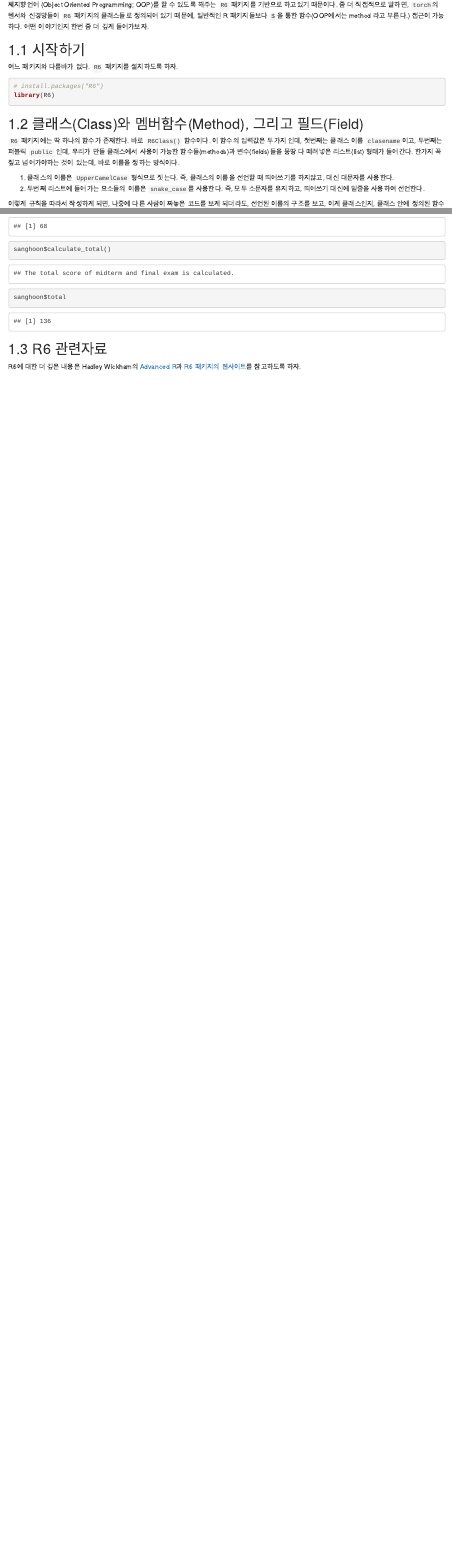
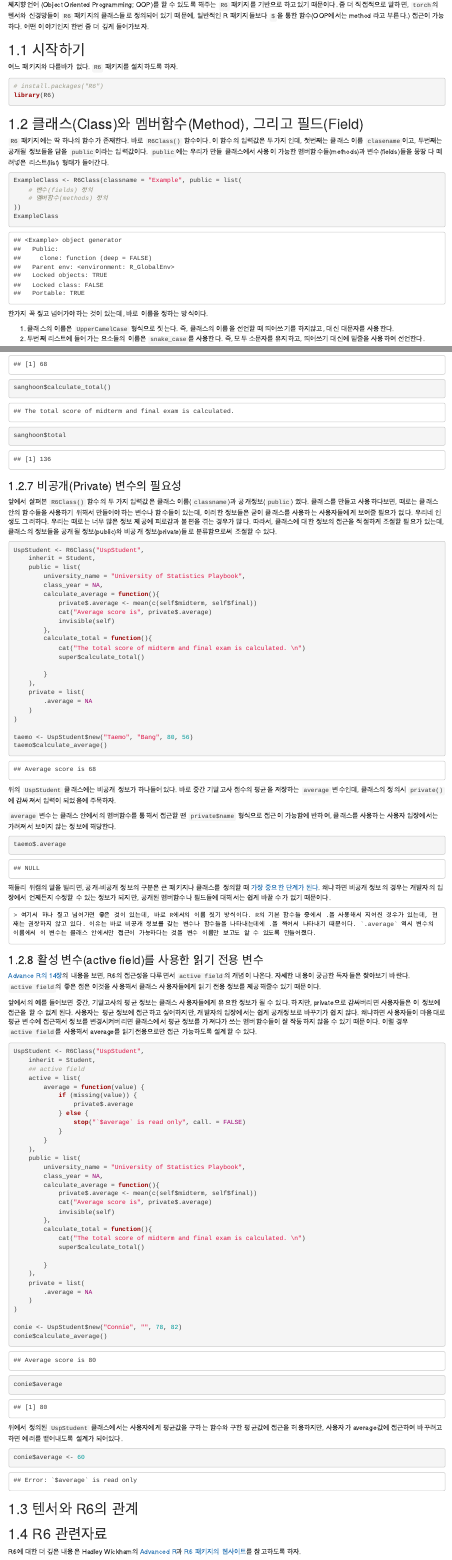
Before and after one commit to statisticsplaybook/deeplearning-playbook, an R Markdown document (05-r6-and-tensor.Rmd): the page in a window 1100 px wide, from 120 px down, and a second part further down, joined at a grey line. Rendered offline with R 4.5, knitr and Pandoc, with nearby package versions; drawn as R Markdown's standard HTML page in place of the format the file asks for.

Commit message:
update r6 private and active field

````diff
--- a/05-r6-and-tensor.Rmd
+++ b/05-r6-and-tensor.Rmd
@@ -20,7 +20,17 @@ library(R6)
 
 ## 클래스(Class)와 멤버함수(Method), 그리고 필드(Field)
 
-`R6` 패키지에는 딱 하나의 함수가 존재한다. 바로 `R6Class()` 함수이다. 이 함수의 입력값은 두가지 인데, 첫번째는 클래스 이름 `clasename`이고, 두번째는 퍼블릭 `public` 인데, 우리가 만들 클래스에서 사용이 가능한 함수들(methods)과 변수(fields)들을 몽땅 다 떼려넣은 리스트(list) 형태가 들어간다. 한가지 꼭 짚고 넘어가야하는 것이 있는데, 바로 이름을 정하는 방식이다.
+`R6` 패키지에는 딱 하나의 함수가 존재한다. 바로 `R6Class()` 함수이다. 이 함수의 입력값은 두가지 인데, 첫번째는 클래스 이름 `clasename`이고, 두번째는 공개될 정보들을 담을 `public`이라는 입력값이다. `public`에는 우리가 만들 클래스에서 사용이 가능한 멤버함수들(methods)과 변수(fields)들을 몽땅 다 떼려넣은 리스트(list) 형태가 들어간다.
+
+```{r}
+ExampleClass <- R6Class(classname = "Example", public = list(
+    # 변수(fields) 정의
+    # 멤버함수(methods) 정의
+))
+ExampleClass
+```
+
+한가지 꼭 짚고 넘어가야하는 것이 있는데, 바로 이름을 정하는 방식이다.
 
 1. 클래스의 이름은 `UpperCamelCase` 형식으로 짓는다. 즉, 클래스의 이름을 선언할 때 띄어쓰기를 하지않고, 대신 대문자를 사용한다.
 2. 두번째 리스트에 들어가는 요소들의 이름은 `snake_case`를 사용한다. 즉, 모두 소문자를 유지하고, 띄어쓰기 대신에 밑줄을 사용하여 선언한다.
@@ -227,3 +237,39 @@ sanghoon$calculate_total()
 sanghoon$total
 ```
 
+### 비공개(Private) 변수의 필요성
+
+앞에서 살펴본 `R6Class()` 함수의 두 가지 입력값은 클래스 이름(`classname`)과 공개정보(`public`) 였다. 클래스를 만들고 사용하다보면, 때로는 클래스 안의 함수들을 사용하기 위해서 만들어야하는 변수나 함수들이 있는데, 이러한 정보들은 굳이 클래스를 사용하는 사용자들에게 보여줄 필요가 없다. 우리네 인생도 그러하다. 우리는 때로는 너무 많은 정보 제공에 피로감과 불편을 겪는 경우가 많다. 따라서, 클래스에 대한 정보의 접근을 적절하게 조절할 필요가 있는데, 클래스의 정보들을 공개될 정보(public)와 비공개 정보(private)들로 분류함으로써 조절할 수 있다.
+
+```{r}
+UspStudent <- R6Class("UspStudent",
+    inherit = Student,
+    public = list(
+        university_name = "University of Statistics Playbook",
+        class_year = NA,
+        calculate_average = function(){
+            private$.average <- mean(c(self$midterm, self$final))
+            cat("Average score is", private$.average)
+            invisible(self)
+        },
+        calculate_total = function(){
+            cat("The total score of midterm and final exam is calculated. \n")
+            super$calculate_total()
+
+        }
+    ),
+    private = list(
+        .average = NA
+    )
+)
+
+taemo <- UspStudent$new("Taemo", "Bang", 80, 56)
+taemo$calculate_average()
+```
+
+위의 `UspStudent` 클래스에는 비공개 정보가 하나들어있다. 바로 중간 기말고사 점수의 평균을 저장하는 `average` 변수인데, 클래스의 정의시 `private()`에 감싸져서 입력이 되었음에 주목하자.
+
+`average` 변수는 클래스 안에서의 멤버함수를 통해서 접근할 땐 `private$name` 형식으로 접근이 가능함에 반하여, 클래스를 사용하는 사용자 입장에서는 가려져서 보이지 않는 정보에 해당한다.
+
+```{r}
+taemo$.average
@@ -230,3 +288,49 @@ sanghoon$total
+```{r}
+UspStudent <- R6Class("UspStudent",
+    inherit = Student,
+    ## active field
+    active = list(
+        average = function(value) {
+            if (missing(value)) {
+                private$.average
+            } else {
+                stop("`$average` is read only", call. = FALSE)
+            }
+        }
+    ),
+    public = list(
+        university_name = "University of Statistics Playbook",
+        class_year = NA,
+        calculate_average = function(){
+            private$.average <- mean(c(self$midterm, self$final))
+            cat("Average score is", private$.average)
+            invisible(self)
+        },
+        calculate_total = function(){
+            cat("The total score of midterm and final exam is calculated. \n")
+            super$calculate_total()
+
+        }
+    ),
+    private = list(
+        .average = NA
+    )
+)
+
+conie <- UspStudent$new("Connie", "", 78, 82)
+conie$calculate_average()
+conie$average
+```
+위에서 정의된 `UspStudent` 클래스에서는 사용자에게 평균값을 구하는 함수와 구한 평균값에 접근을 허용하지만, 사용자가 average값에 접근하여 바꾸려고 하면 에러를 뱉어내도록 설계가 되어있다.
+
+```{r error=TRUE}
+conie$average <- 60
+```
+
+## 텐서와 R6의 관계
+
+
+
 ## R6 관련자료
 
 R6에 대한 더 깊은 내용은 Hadley Wickham의 [Advanced R](https://adv-r.hadley.nz/index.html)과 [R6 패키지의 웹사이트](https://r6.r-lib.org/)를 참고하도록 하자.
````
Also changed, not shown: docs/reference-keys.txt, docs/search_index.json, 05-r6-and-tensor.Rmd (22 more changed lines), 7 other files.
